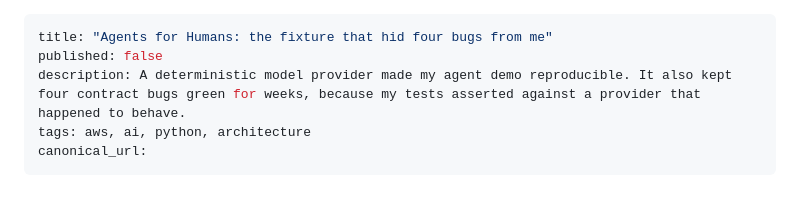
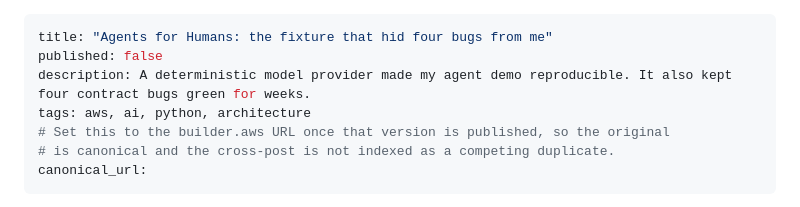
Before and after one commit to jwlai-cloud/cairn, a Markdown page: docs/submission/blog-post.devto.md, the part around the change. GitHub-like rendering.

Commit message:
fix: dev.to front matter description length and canonical note
The description was 181 characters against dev.to's 160 limit, so the metadata
would have been rejected or truncated on publish. Shortened to 123.

canonical_url is left empty because the builder.aws original does not exist yet,
with a comment saying to set it on publish so the cross-post is not indexed as a
competing duplicate.

Co-Authored-By: Claude Opus 5 (1M context) <noreply@anthropic.com>

```diff
--- a/docs/submission/blog-post.devto.md
+++ b/docs/submission/blog-post.devto.md
@@ -1,8 +1,10 @@
 ---
 title: "Agents for Humans: the fixture that hid four bugs from me"
 published: false
-description: A deterministic model provider made my agent demo reproducible. It also kept four contract bugs green for weeks, because my tests asserted against a provider that happened to behave.
+description: A deterministic model provider made my agent demo reproducible. It also kept four contract bugs green for weeks.
 tags: aws, ai, python, architecture
+# Set this to the builder.aws URL once that version is published, so the original
+# is canonical and the cross-post is not indexed as a competing duplicate.
 canonical_url:
 ---
 
```
